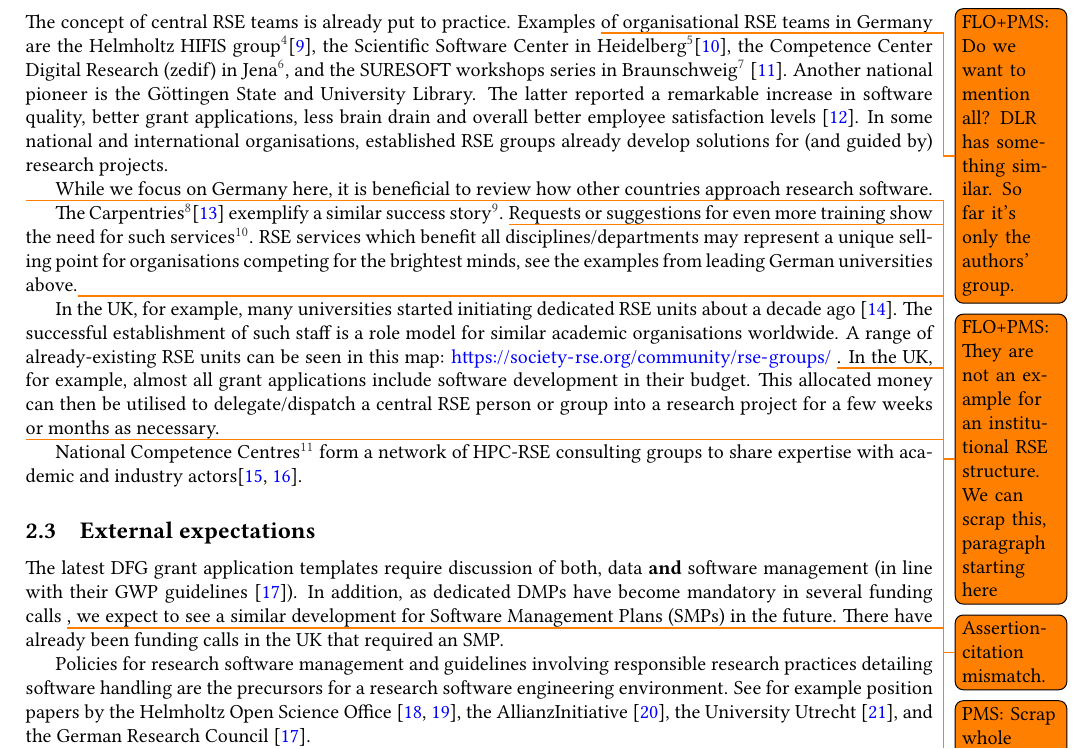
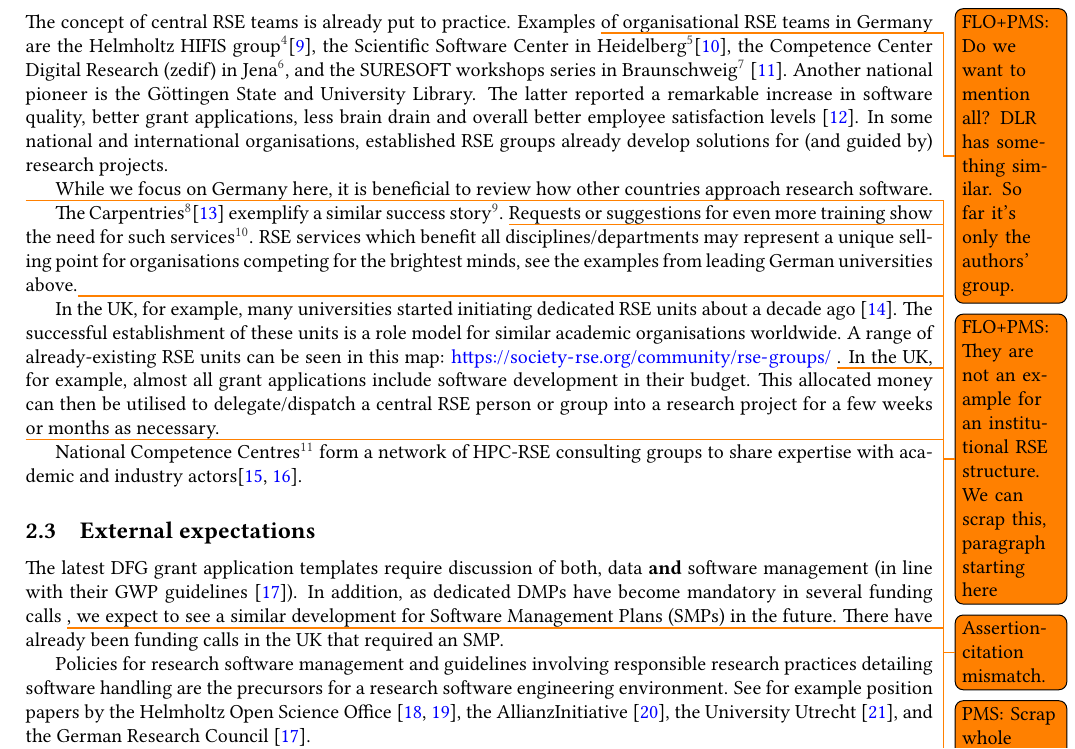
Before and after one commit to DE-RSE/2023_paper-RSE-groups, a LaTeX document (paper.tex): part of page 3 of 14, cut so that both start at the same text. Compiled offline with pdfLaTeX; a LaTeX package or settings file that is missing is left out.

Commit message:
staff are not established

```diff
--- a/paper.tex
+++ b/paper.tex
@@ -179,7 +179,7 @@ RSE services which benefit all disciplines/departments may represent a unique se
 %See the Vision and Realization sections below for more details.
 
 In the UK, for example, many universities started initiating dedicated RSE units about a decade ago~\autocite{Crouch2013}.
-The successful establishment of such staff is a role model for similar academic organisations worldwide.
+The successful establishment of these units is a role model for similar academic organisations worldwide.
 A range of already-existing RSE units can be seen in this map: \url{https://society-rse.org/community/rse-groups/} \todo{FLO+PMS: mention that this map is not current and add further data.}.
 In the UK, for example, almost all grant applications include software development in their budget.
 This allocated money can then be utilised to delegate/dispatch a central RSE person or group into a research project for a few weeks or months as necessary.
```
